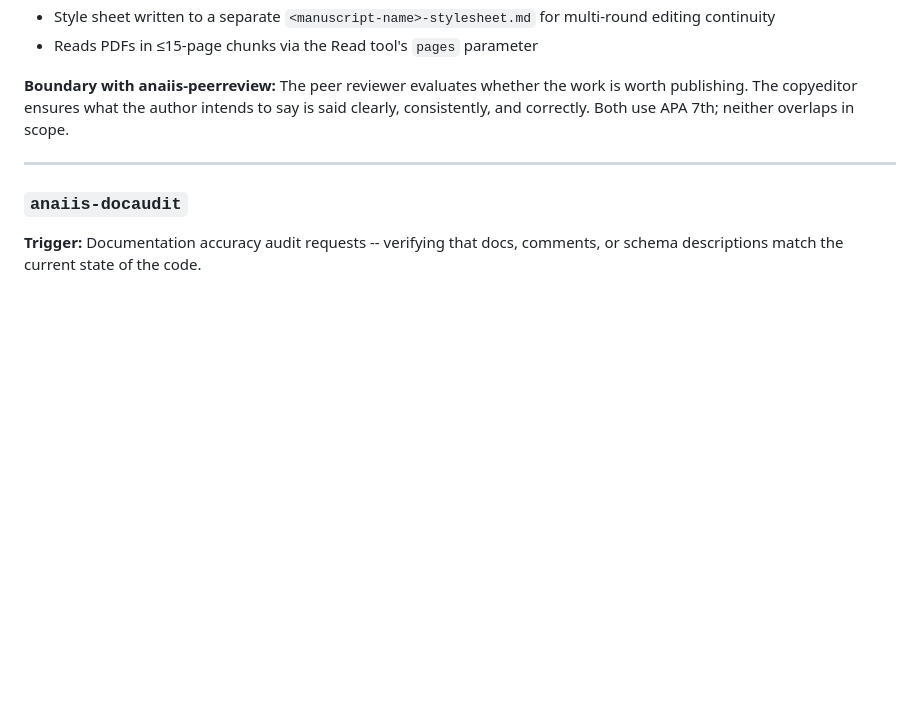
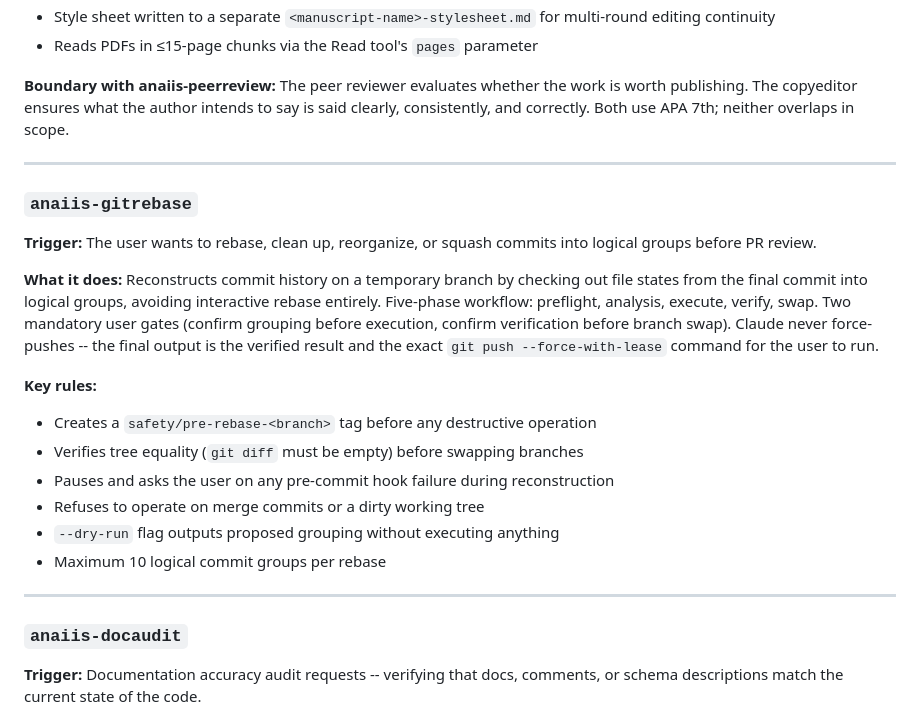
Before and after one commit to datasci-iopsy/.dotfiles, a Markdown page: claude/skills/README.md, the part around the change. Rendered like a GitHub page; blank space fills up the shorter version.

Commit message:
Added a new skill (anaiis-gitrebase) and updated docs

```diff
--- a/claude/skills/README.md
+++ b/claude/skills/README.md
@@ -117,6 +117,22 @@ Custom skills use the `anaiis-` namespace prefix to avoid collisions. Externally
 
 ---
 
+### `anaiis-gitrebase`
+
+**Trigger:** The user wants to rebase, clean up, reorganize, or squash commits into logical groups before PR review.
+
+**What it does:** Reconstructs commit history on a temporary branch by checking out file states from the final commit into logical groups, avoiding interactive rebase entirely. Five-phase workflow: preflight, analysis, execute, verify, swap. Two mandatory user gates (confirm grouping before execution, confirm verification before branch swap). Claude never force-pushes -- the final output is the verified result and the exact `git push --force-with-lease` command for the user to run.
+
+**Key rules:**
+- Creates a `safety/pre-rebase-<branch>` tag before any destructive operation
+- Verifies tree equality (`git diff` must be empty) before swapping branches
+- Pauses and asks the user on any pre-commit hook failure during reconstruction
+- Refuses to operate on merge commits or a dirty working tree
+- `--dry-run` flag outputs proposed grouping without executing anything
+- Maximum 10 logical commit groups per rebase
+
+---
+
 ### `anaiis-docaudit`
 
 **Trigger:** Documentation accuracy audit requests -- verifying that docs, comments, or schema descriptions match the current state of the code.
```
Also changed, not shown: 1 other file.
